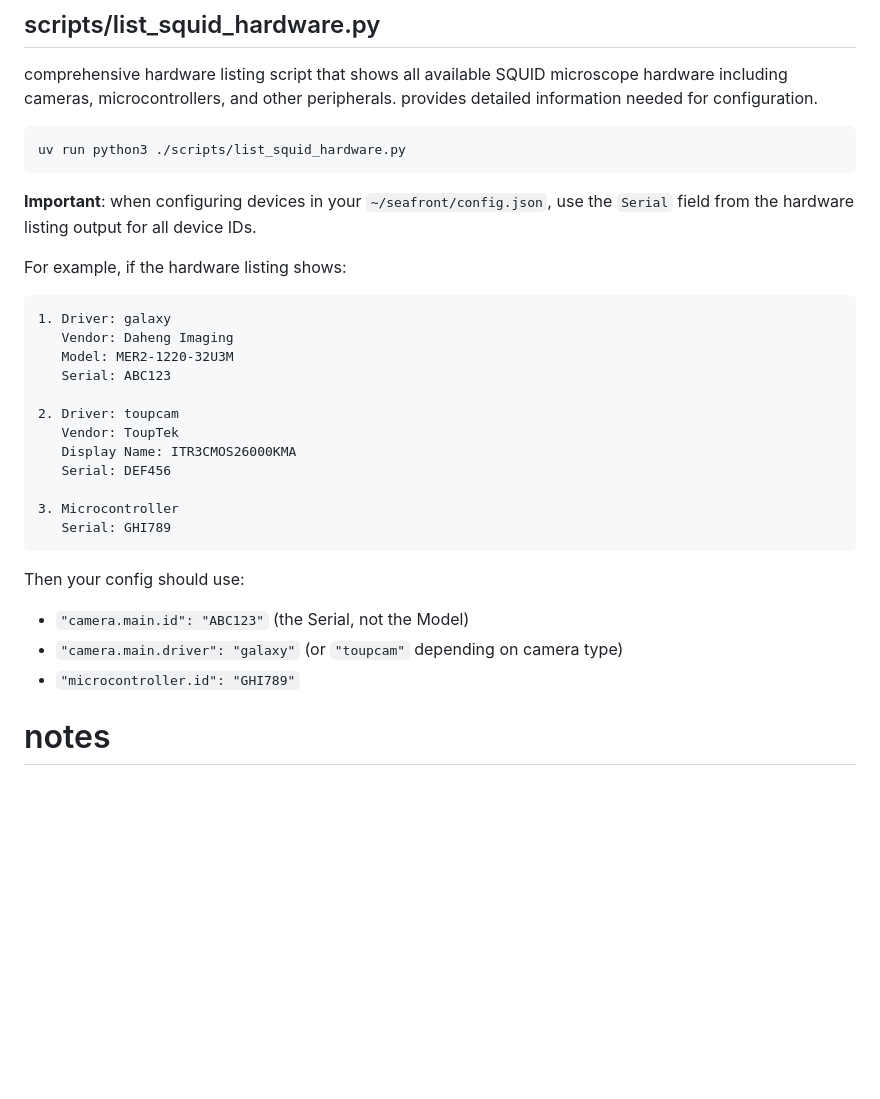
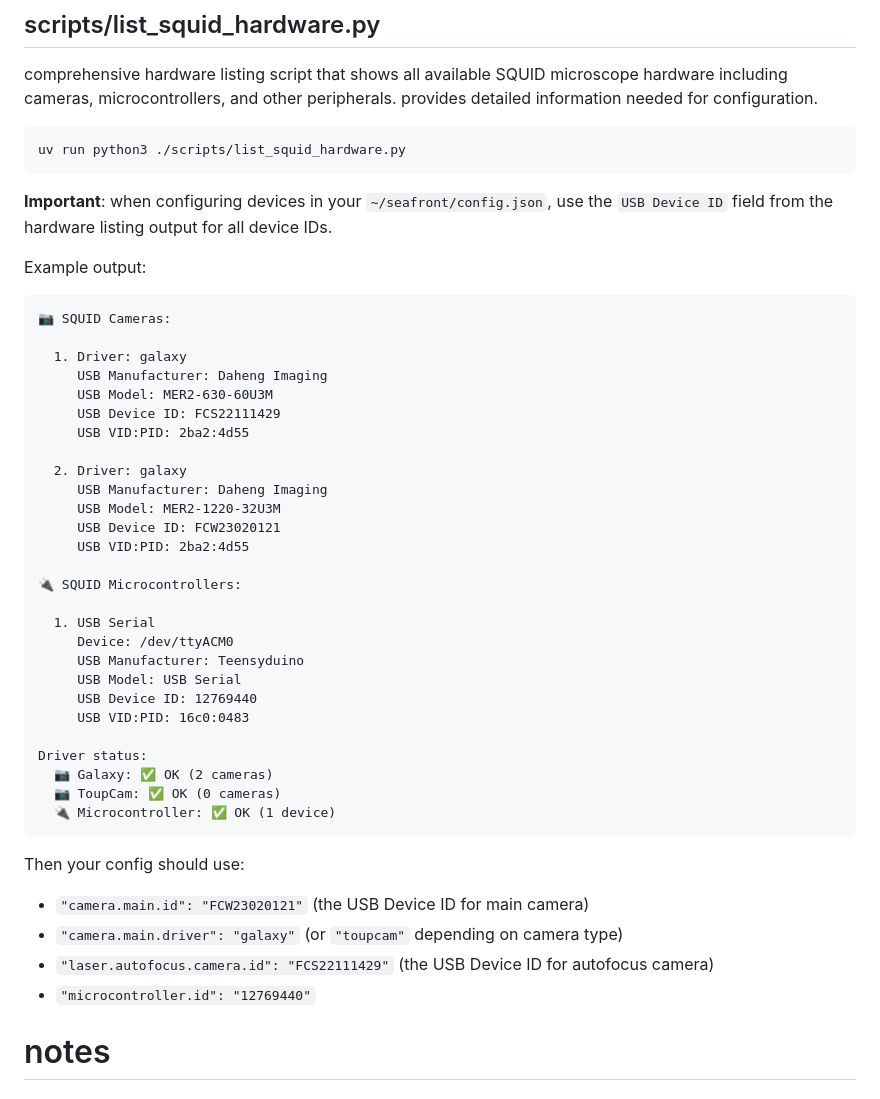
Before and after one commit to slaide/seafront, a Markdown page: README.md, the part around the change. Drawn GitHub-style; blank space fills up the shorter version.

Commit message:
add real example of hardware list output

````diff
--- a/README.md
+++ b/README.md
@@ -481,28 +481,44 @@ comprehensive hardware listing script that shows all available SQUID microscope
 uv run python3 ./scripts/list_squid_hardware.py
 ```
 
-**Important**: when configuring devices in your `~/seafront/config.json`, use the `Serial` field from the hardware listing output for all device IDs.
+**Important**: when configuring devices in your `~/seafront/config.json`, use the `USB Device ID` field from the hardware listing output for all device IDs.
 
-For example, if the hardware listing shows:
+Example output:
 ```
-1. Driver: galaxy
-   Vendor: Daheng Imaging
-   Model: MER2-1220-32U3M
-   Serial: ABC123
+📷 SQUID Cameras:
 
-2. Driver: toupcam
-   Vendor: ToupTek
-   Display Name: ITR3CMOS26000KMA
-   Serial: DEF456
+  1. Driver: galaxy
+     USB Manufacturer: Daheng Imaging
+     USB Model: MER2-630-60U3M
+     USB Device ID: FCS22111429
+     USB VID:PID: 2ba2:4d55
 
-3. Microcontroller
-   Serial: GHI789
+  2. Driver: galaxy
+     USB Manufacturer: Daheng Imaging
+     USB Model: MER2-1220-32U3M
+     USB Device ID: FCW23020121
+     USB VID:PID: 2ba2:4d55
+
+🔌 SQUID Microcontrollers:
+
+  1. USB Serial
+     Device: /dev/ttyACM0
+     USB Manufacturer: Teensyduino
+     USB Model: USB Serial
+     USB Device ID: 12769440
+     USB VID:PID: 16c0:0483
+
+Driver status:
+  📷 Galaxy: ✅ OK (2 cameras)
+  📷 ToupCam: ✅ OK (0 cameras)
+  🔌 Microcontroller: ✅ OK (1 device)
 ```
 
 Then your config should use:
-- `"camera.main.id": "ABC123"` (the Serial, not the Model)
+- `"camera.main.id": "FCW23020121"` (the USB Device ID for main camera)
 - `"camera.main.driver": "galaxy"` (or `"toupcam"` depending on camera type)
-- `"microcontroller.id": "GHI789"`
+- `"laser.autofocus.camera.id": "FCS22111429"` (the USB Device ID for autofocus camera)
+- `"microcontroller.id": "12769440"`
 
 # notes
 
````
